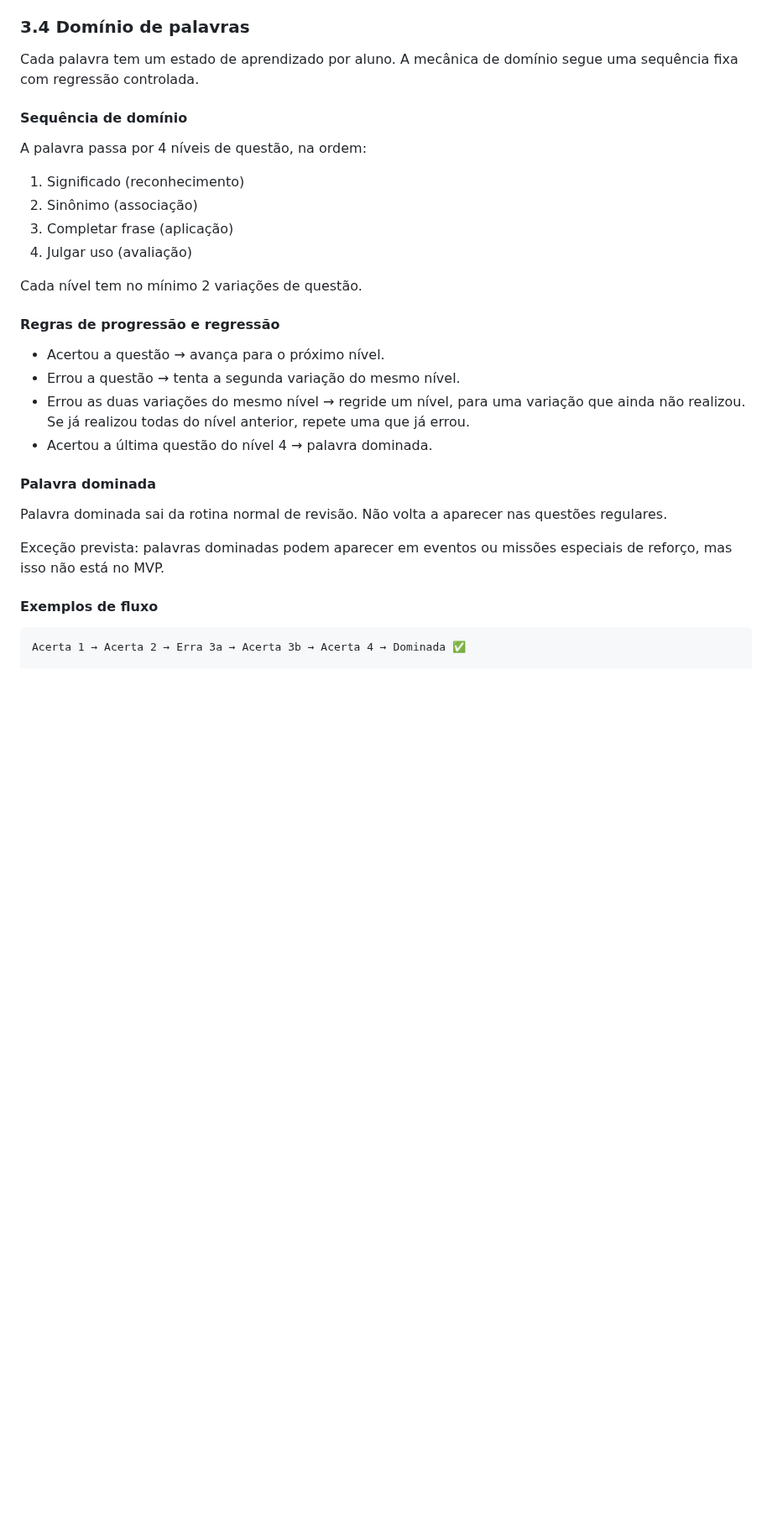
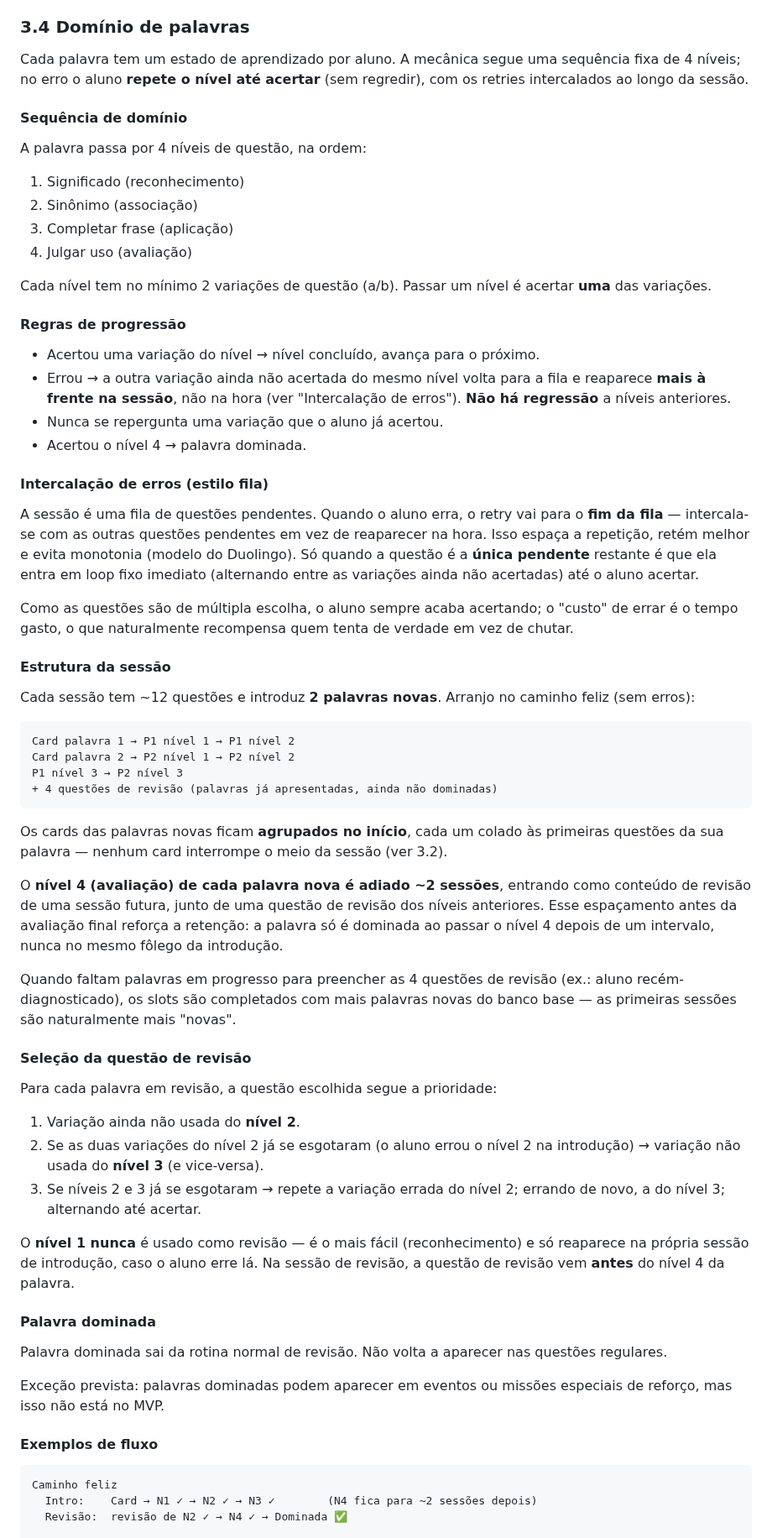
Before and after one commit to mateusdsoc/VocabKids, a Markdown page: docs/rascunho_product.md, the part around one of its changes. Shown at 84% size. GitHub-like rendering; blank space fills up the shorter version.

Commit message:
Redefine mecânica de domínio: loop com intercalação e estrutura da sessão
Substitui a regressão por loop até acertar, com retries indo pro fim da fila
(intercalados, estilo Duolingo) e loop fixo só na última questão pendente.
Define a estrutura da sessão (~12 questões, 2 palavras novas, cards no início,
nível 4 adiado ~2 sessões, 4 questões de revisão) e a seleção da questão de
revisão. Adiciona destaque inline do card com reabertura sem sair da questão.

https://claude.ai/code/session_01P6TdFQcdfRp5xyjcdfKFLX

````diff
--- a/docs/rascunho_product.md
+++ b/docs/rascunho_product.md
@@ -134,7 +138,7 @@ A IA gera a questão inteira e garante que os distratores não sejam respostas c
 
 ### 3.4 Domínio de palavras
 
-Cada palavra tem um estado de aprendizado por aluno. A mecânica de domínio segue uma sequência fixa com regressão controlada.
+Cada palavra tem um estado de aprendizado por aluno. A mecânica segue uma sequência fixa de 4 níveis; no erro o aluno **repete o nível até acertar** (sem regredir), com os retries intercalados ao longo da sessão.
 
 #### Sequência de domínio
 
@@ -145,14 +149,47 @@ A palavra passa por 4 níveis de questão, na ordem:
 3. Completar frase (aplicação)
 4. Julgar uso (avaliação)
 
-Cada nível tem no mínimo 2 variações de questão.
+Cada nível tem no mínimo 2 variações de questão (a/b). Passar um nível é acertar **uma** das variações.
 
-#### Regras de progressão e regressão
+#### Regras de progressão
 
-- Acertou a questão → avança para o próximo nível.
-- Errou a questão → tenta a segunda variação do mesmo nível.
-- Errou as duas variações do mesmo nível → regride um nível, para uma variação que ainda não realizou. Se já realizou todas do nível anterior, repete uma que já errou.
-- Acertou a última questão do nível 4 → palavra dominada.
+- Acertou uma variação do nível → nível concluído, avança para o próximo.
+- Errou → a outra variação ainda não acertada do mesmo nível volta para a fila e reaparece **mais à frente na sessão**, não na hora (ver "Intercalação de erros"). **Não há regressão** a níveis anteriores.
+- Nunca se repergunta uma variação que o aluno já acertou.
+- Acertou o nível 4 → palavra dominada.
+
+#### Intercalação de erros (estilo fila)
+
+A sessão é uma fila de questões pendentes. Quando o aluno erra, o retry vai para o **fim da fila** — intercala-se com as outras questões pendentes em vez de reaparecer na hora. Isso espaça a repetição, retém melhor e evita monotonia (modelo do Duolingo). Só quando a questão é a **única pendente** restante é que ela entra em loop fixo imediato (alternando entre as variações ainda não acertadas) até o aluno acertar.
+
+Como as questões são de múltipla escolha, o aluno sempre acaba acertando; o "custo" de errar é o tempo gasto, o que naturalmente recompensa quem tenta de verdade em vez de chutar.
+
+#### Estrutura da sessão
+
+Cada sessão tem ~12 questões e introduz **2 palavras novas**. Arranjo no caminho feliz (sem erros):
+
+```
+Card palavra 1 → P1 nível 1 → P1 nível 2
+Card palavra 2 → P2 nível 1 → P2 nível 2
+P1 nível 3 → P2 nível 3
++ 4 questões de revisão (palavras já apresentadas, ainda não dominadas)
+```
+
+Os cards das palavras novas ficam **agrupados no início**, cada um colado às primeiras questões da sua palavra — nenhum card interrompe o meio da sessão (ver 3.2).
+
+O **nível 4 (avaliação) de cada palavra nova é adiado ~2 sessões**, entrando como conteúdo de revisão de uma sessão futura, junto de uma questão de revisão dos níveis anteriores. Esse espaçamento antes da avaliação final reforça a retenção: a palavra só é dominada ao passar o nível 4 depois de um intervalo, nunca no mesmo fôlego da introdução.
+
+Quando faltam palavras em progresso para preencher as 4 questões de revisão (ex.: aluno recém-diagnosticado), os slots são completados com mais palavras novas do banco base — as primeiras sessões são naturalmente mais "novas".
+
+#### Seleção da questão de revisão
+
+Para cada palavra em revisão, a questão escolhida segue a prioridade:
+
+1. Variação ainda não usada do **nível 2**.
+2. Se as duas variações do nível 2 já se esgotaram (o aluno errou o nível 2 na introdução) → variação não usada do **nível 3** (e vice-versa).
+3. Se níveis 2 e 3 já se esgotaram → repete a variação errada do nível 2; errando de novo, a do nível 3; alternando até acertar.
+
+O **nível 1 nunca** é usado como revisão — é o mais fácil (reconhecimento) e só reaparece na própria sessão de introdução, caso o aluno erre lá. Na sessão de revisão, a questão de revisão vem **antes** do nível 4 da palavra.
 
 #### Palavra dominada
 
@@ -163,5 +200,7 @@ Exceção prevista: palavras dominadas podem aparecer em eventos ou missões esp
 #### Exemplos de fluxo
 
 ```
-Acerta 1 → Acerta 2 → Erra 3a → Acerta 3b → Acerta 4 → Dominada ✅
+Caminho feliz
+  Intro:    Card → N1 ✓ → N2 ✓ → N3 ✓        (N4 fica para ~2 sessões depois)
+  Revisão:  revisão de N2 ✓ → N4 ✓ → Dominada ✅
 
````
Also changed, not shown: other parts of docs/rascunho_product.md (+17 -3 lines).
